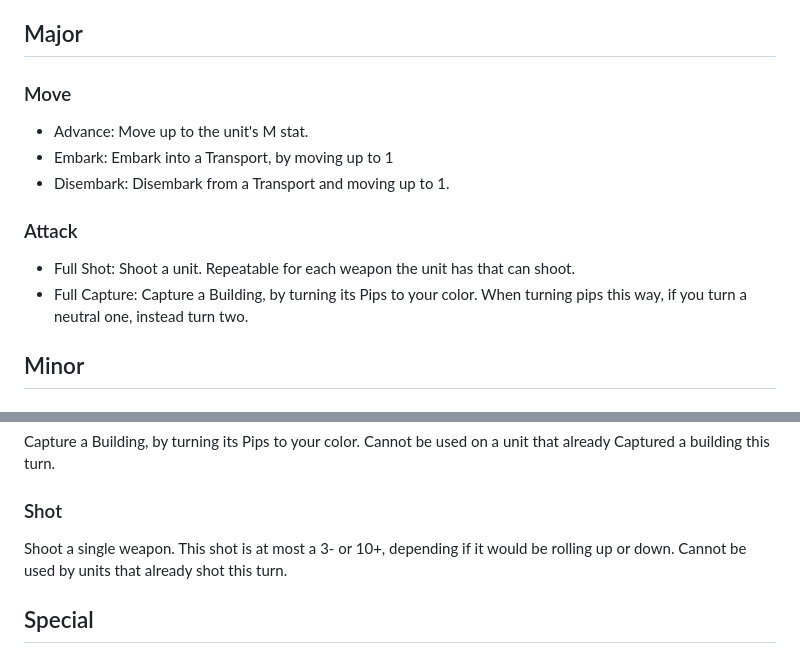
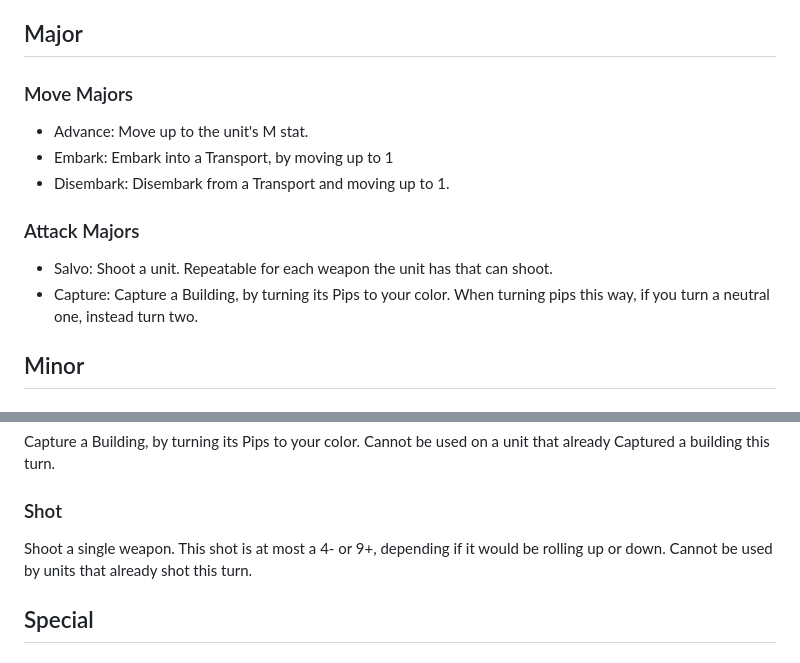
Before and after one commit to Another-Joy/Lead-Leadger, a Markdown page: Lead Ledger/RuleBook/Game Rules.md, 2 parts joined by grey strips. Drawn GitHub-style.

Commit message:
Small rules update

```diff
--- a/Lead Ledger/RuleBook/Game Rules.md
+++ b/Lead Ledger/RuleBook/Game Rules.md
@@ -90,14 +90,14 @@ Spending a Major action on a unit is called Majoring a unit , and spending a Min
 For example, "Major a unit to Advance" means spending a Major action on a unit to do the Advance action, moving up to it's M stat.
 ## Major
 
-### Move
+### Move Majors
 - Advance: Move up to the unit's M stat.
 - Embark: Embark into a Transport, by moving up to 1
 - Disembark: Disembark from a Transport and moving up to 1.
 
-### Attack
-- Full Shot: Shoot a unit. Repeatable for each weapon the unit has that can shoot.
-- Full Capture: Capture a Building, by turning its Pips to your color. When turning pips this way, if you turn a neutral one, instead turn two.
+### Attack Majors
+- Salvo: Shoot a unit. Repeatable for each weapon the unit has that can shoot.
+- Capture: Capture a Building, by turning its Pips to your color. When turning pips this way, if you turn a neutral one, instead turn two.
 
 
 ## Minor
@@ -111,7 +111,7 @@ Move up to 2 units into this units tile. Those units can only move 1.
 Capture a Building, by turning its Pips to your color. Cannot be used on a unit that already Captured a building this turn.
 
 ### Shot
-Shoot a single weapon. This shot is at most a 3- or 10+, depending if it would be rolling up or down.
+Shoot a single weapon. This shot is at most a 4- or 9+, depending if it would be rolling up or down.
 Cannot be used by units that already shot this turn.
 
 
```
Also changed, not shown: Lead Ledger/RuleBook/Ammos & Armors.md (+9 -9 lines).
